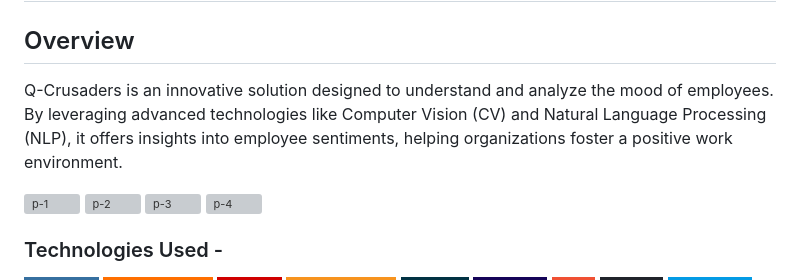
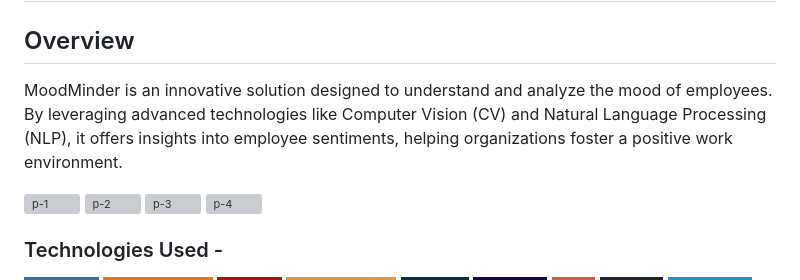
Before and after one commit to AvyaRathod/Q-Crusaders, a Markdown page: README.md, the part around the change. Drawn GitHub-style; badges without logos; grey boxes are pictures that could not be loaded.

Commit message:
Update README.md
changed the project name to MoodMinder

```diff
--- a/README.md
+++ b/README.md
@@ -1,7 +1,7 @@
 # Q-Crusaders: Employee Mood Tracker
 
 ## Overview
-Q-Crusaders is an innovative solution designed to understand and analyze the mood of employees. By leveraging advanced technologies like Computer Vision (CV) and Natural Language Processing (NLP), it offers insights into employee sentiments, helping organizations foster a positive work environment.
+MoodMinder is an innovative solution designed to understand and analyze the mood of employees. By leveraging advanced technologies like Computer Vision (CV) and Natural Language Processing (NLP), it offers insights into employee sentiments, helping organizations foster a positive work environment.
 
 <img width="1440" alt="p-1" src="https://github.com/AvyaRathod/Q-Crusaders/assets/72745185/f14d79e5-ea5a-472c-aad7-ad64d7c32818">
 <img width="1440" alt="p-2" src="https://github.com/AvyaRathod/Q-Crusaders/assets/72745185/463268a5-d8ac-4d0b-a1f2-54bbfeea2c9f">
```
